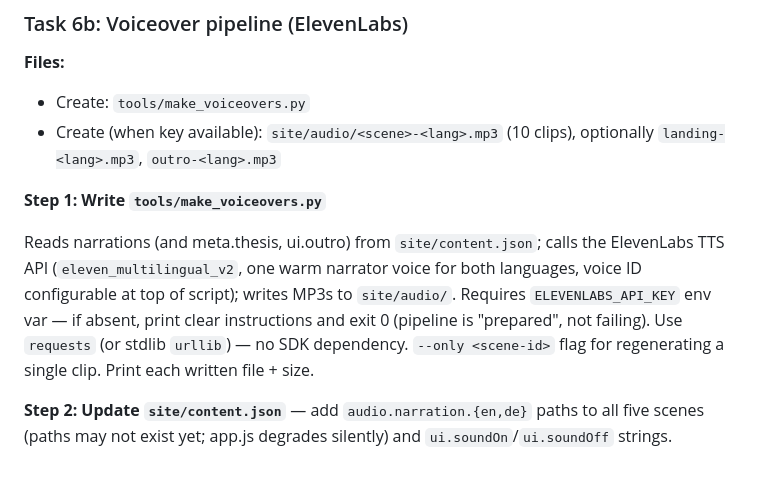
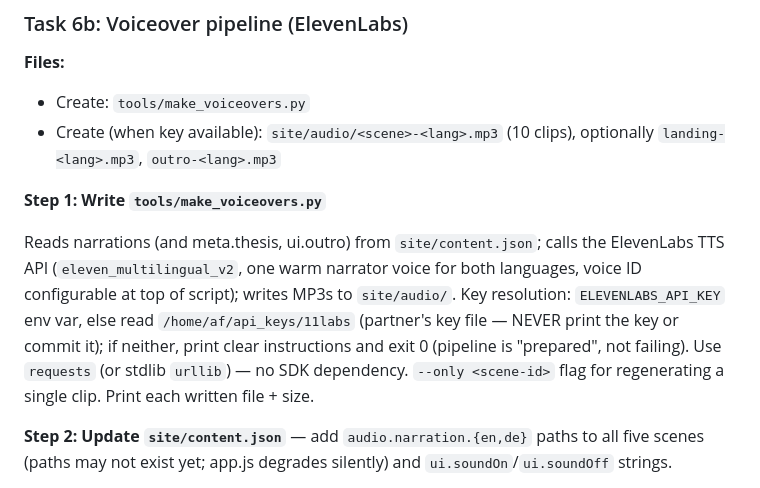
Before and after one commit to AlexHacksAround/FutureOfWork, a Markdown page: docs/plans/2026-07-05-office-of-the-future-implementation.md, the part around the change. Rendered like a GitHub page.

Commit message:
docs: voiceover script reads key from partner's key file
Co-Authored-By: Claude Fable 5 <noreply@anthropic.com>

```diff
--- a/docs/plans/2026-07-05-office-of-the-future-implementation.md
+++ b/docs/plans/2026-07-05-office-of-the-future-implementation.md
@@ -370,7 +370,7 @@ git commit -m "feat: guided tour, free roam, hotspots, EN/DE toggle"
 
 **Step 1: Write `tools/make_voiceovers.py`**
 
-Reads narrations (and meta.thesis, ui.outro) from `site/content.json`; calls the ElevenLabs TTS API (`eleven_multilingual_v2`, one warm narrator voice for both languages, voice ID configurable at top of script); writes MP3s to `site/audio/`. Requires `ELEVENLABS_API_KEY` env var — if absent, print clear instructions and exit 0 (pipeline is "prepared", not failing). Use `requests` (or stdlib `urllib`) — no SDK dependency. `--only <scene-id>` flag for regenerating a single clip. Print each written file + size.
+Reads narrations (and meta.thesis, ui.outro) from `site/content.json`; calls the ElevenLabs TTS API (`eleven_multilingual_v2`, one warm narrator voice for both languages, voice ID configurable at top of script); writes MP3s to `site/audio/`. Key resolution: `ELEVENLABS_API_KEY` env var, else read `/home/af/api_keys/11labs` (partner's key file — NEVER print the key or commit it); if neither, print clear instructions and exit 0 (pipeline is "prepared", not failing). Use `requests` (or stdlib `urllib`) — no SDK dependency. `--only <scene-id>` flag for regenerating a single clip. Print each written file + size.
 
 **Step 2: Update `site/content.json`** — add `audio.narration.{en,de}` paths to all five scenes (paths may not exist yet; app.js degrades silently) and `ui.soundOn`/`ui.soundOff` strings.
 
```
